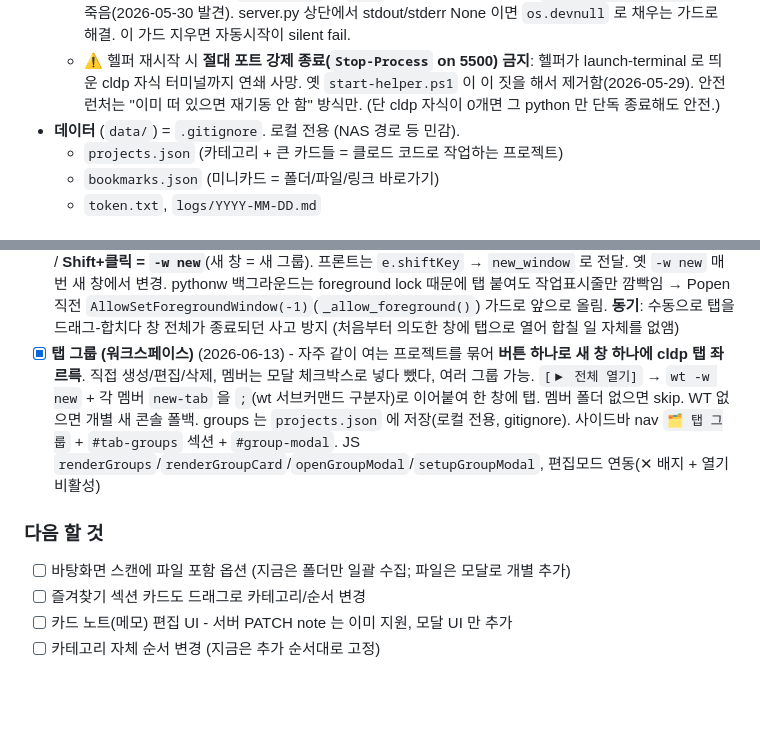
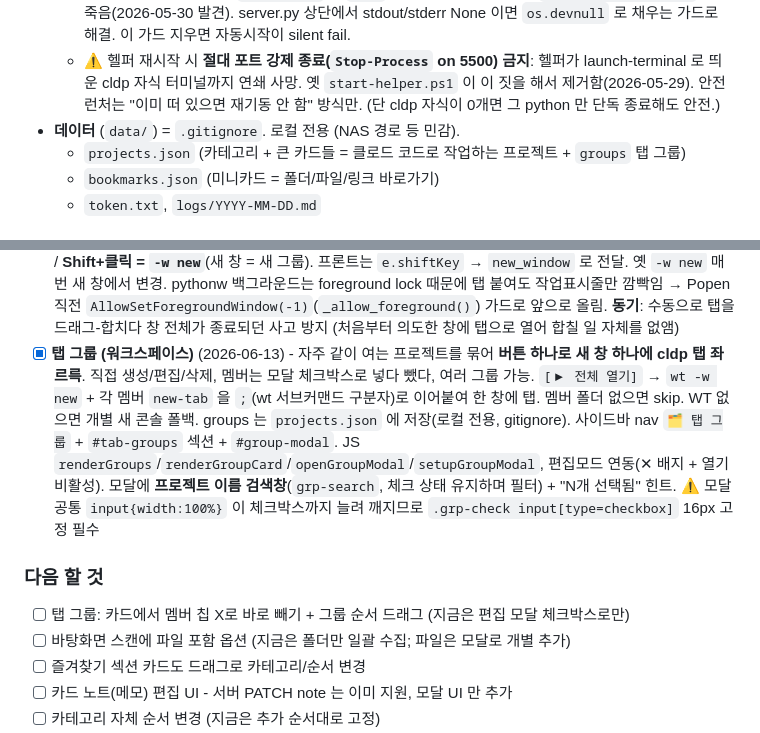
Before and after one commit to hangglwriter/mintspace, a Markdown page: CLAUDE.md, 2 parts joined by grey strips. GitHub-like rendering; blank space fills up the shorter version.

Commit message:
세션 마무리: 탭 그룹 검색 필터 반영 + 현재 상태 날짜 갱신
Co-Authored-By: Claude Opus 4.8 (1M context) <noreply@anthropic.com>

```diff
--- a/CLAUDE.md
+++ b/CLAUDE.md
@@ -10,7 +10,7 @@
   - ⚠ **pythonw 로 띄우면 `sys.stdout` 이 `None`** → uvicorn 컬러 로깅의 `sys.stdout.isatty()` 에서 죽음(2026-05-30 발견). server.py 상단에서 stdout/stderr None 이면 `os.devnull` 로 채우는 가드로 해결. 이 가드 지우면 자동시작이 silent fail.
   - ⚠ 헬퍼 재시작 시 **절대 포트 강제 종료(`Stop-Process` on 5500) 금지**: 헬퍼가 launch-terminal 로 띄운 cldp 자식 터미널까지 연쇄 사망. 옛 `start-helper.ps1` 이 이 짓을 해서 제거함(2026-05-29). 안전 런처는 "이미 떠 있으면 재기동 안 함" 방식만. (단 cldp 자식이 0개면 그 python 만 단독 종료해도 안전.)
 - **데이터** (`data/`) = `.gitignore`. 로컬 전용 (NAS 경로 등 민감).
-  - `projects.json` (카테고리 + 큰 카드들 = 클로드 코드로 작업하는 프로젝트)
+  - `projects.json` (카테고리 + 큰 카드들 = 클로드 코드로 작업하는 프로젝트 + `groups` 탭 그룹)
   - `bookmarks.json` (미니카드 = 폴더/파일/링크 바로가기)
   - `token.txt`, `logs/YYYY-MM-DD.md`
 
@@ -31,9 +31,10 @@
 - [x] **즐겨찾기에 직접 추가 + 줄바꿈** (2026-06-03) - 즐겨찾기 섹션 헤더에 [+ 바로가기] [+ 줄바꿈] 추가. 가상 카테고리 `__fav__`(`FAV_CAT`) 사용 → 실제 카테고리 목록에 없으므로 메인 영역엔 안 뜨고 즐겨찾기에만 렌더(카테고리 무관 "자주 쓰는 링크" 모음). 버튼은 기존 `data-add-bm` / `data-add-rowbreak` 위임 재사용(별도 JS 배선 없음). 바로가기/카드편집 모달 카테고리 드롭다운 맨 위에 "⭐ 즐겨찾기" 옵션(미니카드만, 프로젝트는 서버가 실제 카테고리만 허용). `renderFavorites` = ①`__fav__` 전용(줄바꿈 포함, 순서 유지) ②별표 프로젝트 ③다른 카테고리 별표 미니카드(중복 방지 위해 `__fav__` 제외). favorites-grid 에 `data-sc-cat=__fav__` → 드래그로 즐겨찾기 ↔ 카테고리 끌어 옮기기 + 즐겨찾기 내부 순서변경. 칩 순서 수집을 `#favorites-grid` 포함으로 확장 + Set 중복제거(별표 항목은 자기 카테고리+즐겨찾기 양쪽에 같은 data-bid 로 존재). 서버 변경 없음. 캐시 `?v=2026060301`
 - [x] **미니카드 줄바꿈 라인** (2026-05-29) - 카테고리 헤더 [+ 줄바꿈] → `type=rowbreak` 특수 bookmark 추가. CSS `grid-column:1/-1` 로 한 줄 전체 차지 → 뒤 카드 다음 줄로 밀어 줄 단위 그룹화. 드래그로 위치 이동(칩 드래그 시스템에 `.rowbreak` 포함), 편집 모드 ✕로 제거. 순서 수집은 `#categories-area .shortcuts [data-bid]` (즐겨찾기 제외 + rowbreak 포함). 검색/카운트에서 제외. `POST /api/bookmarks-rowbreak`
 - [x] **cldp 터미널 탭/새창 분기** (2026-06-13) - 카드 `💬 cldp` 버튼: **그냥 클릭 = `-w 0`**(가장 최근 wt 창에 탭으로) / **Shift+클릭 = `-w new`**(새 창 = 새 그룹). 프론트는 `e.shiftKey` → `new_window` 로 전달. 옛 `-w new` 매번 새 창에서 변경. pythonw 백그라운드는 foreground lock 때문에 탭 붙여도 작업표시줄만 깜빡임 → Popen 직전 `AllowSetForegroundWindow(-1)`(`_allow_foreground()`) 가드로 앞으로 올림. **동기**: 수동으로 탭을 드래그-합치다 창 전체가 종료되던 사고 방지 (처음부터 의도한 창에 탭으로 열어 합칠 일 자체를 없앰)
-- [x] **탭 그룹 (워크스페이스)** (2026-06-13) - 자주 같이 여는 프로젝트를 묶어 **버튼 하나로 새 창 하나에 cldp 탭 좌르륵**. 직접 생성/편집/삭제, 멤버는 모달 체크박스로 넣다 뺐다, 여러 그룹 가능. `[▶ 전체 열기]` → `wt -w new` + 각 멤버 `new-tab` 을 `;`(wt 서브커맨드 구분자)로 이어붙여 한 창에 탭. 멤버 폴더 없으면 skip. WT 없으면 개별 새 콘솔 폴백. groups 는 `projects.json` 에 저장(로컬 전용, gitignore). 사이드바 nav `🗂 탭 그룹` + `#tab-groups` 섹션 + `#group-modal`. JS `renderGroups`/`renderGroupCard`/`openGroupModal`/`setupGroupModal`, 편집모드 연동(✕ 배지 + 열기 비활성)
+- [x] **탭 그룹 (워크스페이스)** (2026-06-13) - 자주 같이 여는 프로젝트를 묶어 **버튼 하나로 새 창 하나에 cldp 탭 좌르륵**. 직접 생성/편집/삭제, 멤버는 모달 체크박스로 넣다 뺐다, 여러 그룹 가능. `[▶ 전체 열기]` → `wt -w new` + 각 멤버 `new-tab` 을 `;`(wt 서브커맨드 구분자)로 이어붙여 한 창에 탭. 멤버 폴더 없으면 skip. WT 없으면 개별 새 콘솔 폴백. groups 는 `projects.json` 에 저장(로컬 전용, gitignore). 사이드바 nav `🗂 탭 그룹` + `#tab-groups` 섹션 + `#group-modal`. JS `renderGroups`/`renderGroupCard`/`openGroupModal`/`setupGroupModal`, 편집모드 연동(✕ 배지 + 열기 비활성). 모달에 **프로젝트 이름 검색창**(`grp-search`, 체크 상태 유지하며 필터) + "N개 선택됨" 힌트. ⚠ 모달 공통 `input{width:100%}` 이 체크박스까지 늘려 깨지므로 `.grp-check input[type=checkbox]` 16px 고정 필수
 
 ### 다음 할 것
+- [ ] 탭 그룹: 카드에서 멤버 칩 X로 바로 빼기 + 그룹 순서 드래그 (지금은 편집 모달 체크박스로만)
 - [ ] 바탕화면 스캔에 파일 포함 옵션 (지금은 폴더만 일괄 수집; 파일은 모달로 개별 추가)
 - [ ] 즐겨찾기 섹션 카드도 드래그로 카테고리/순서 변경
 - [ ] 카드 노트(메모) 편집 UI - 서버 PATCH note 는 이미 지원, 모달 UI 만 추가
```
Also changed, not shown: other parts of CLAUDE.md (+1 -1 lines).
